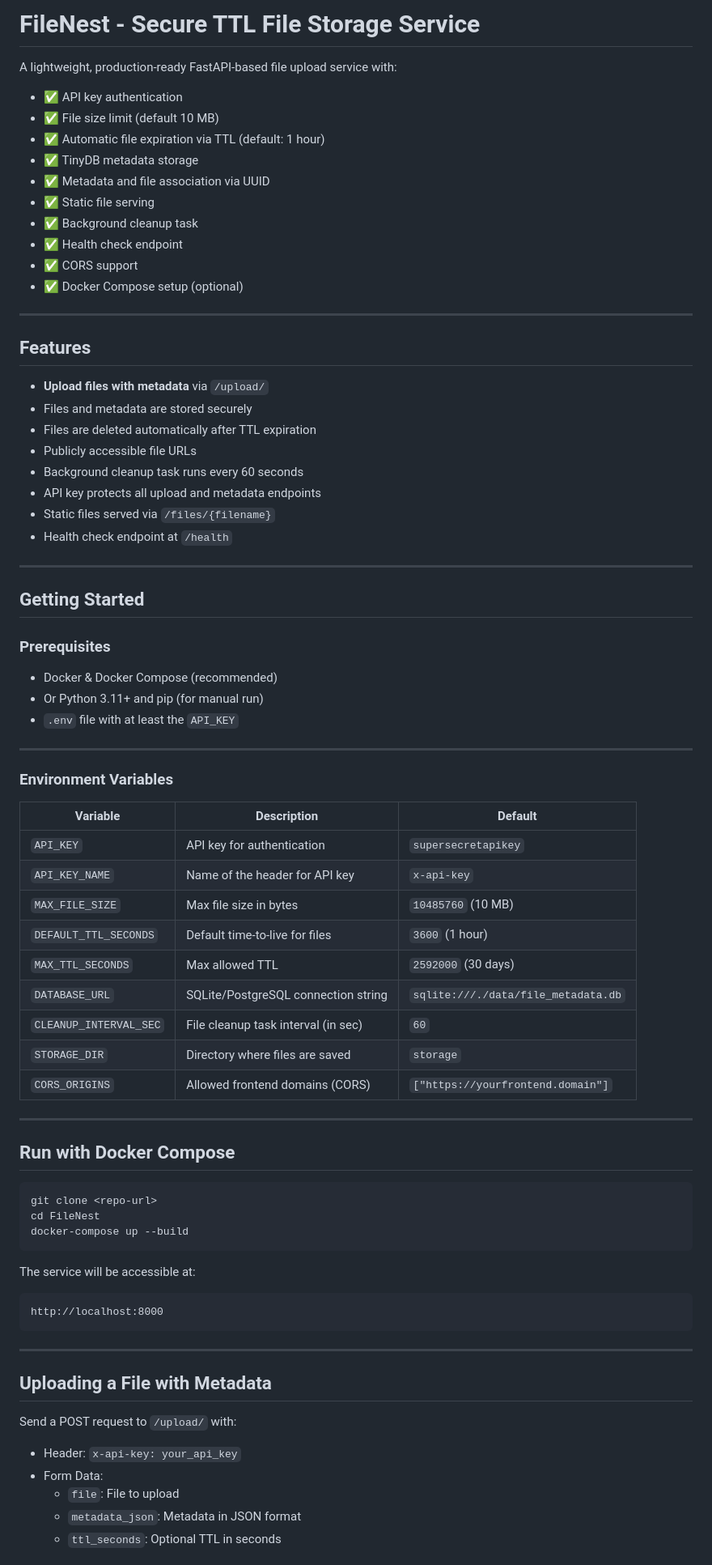
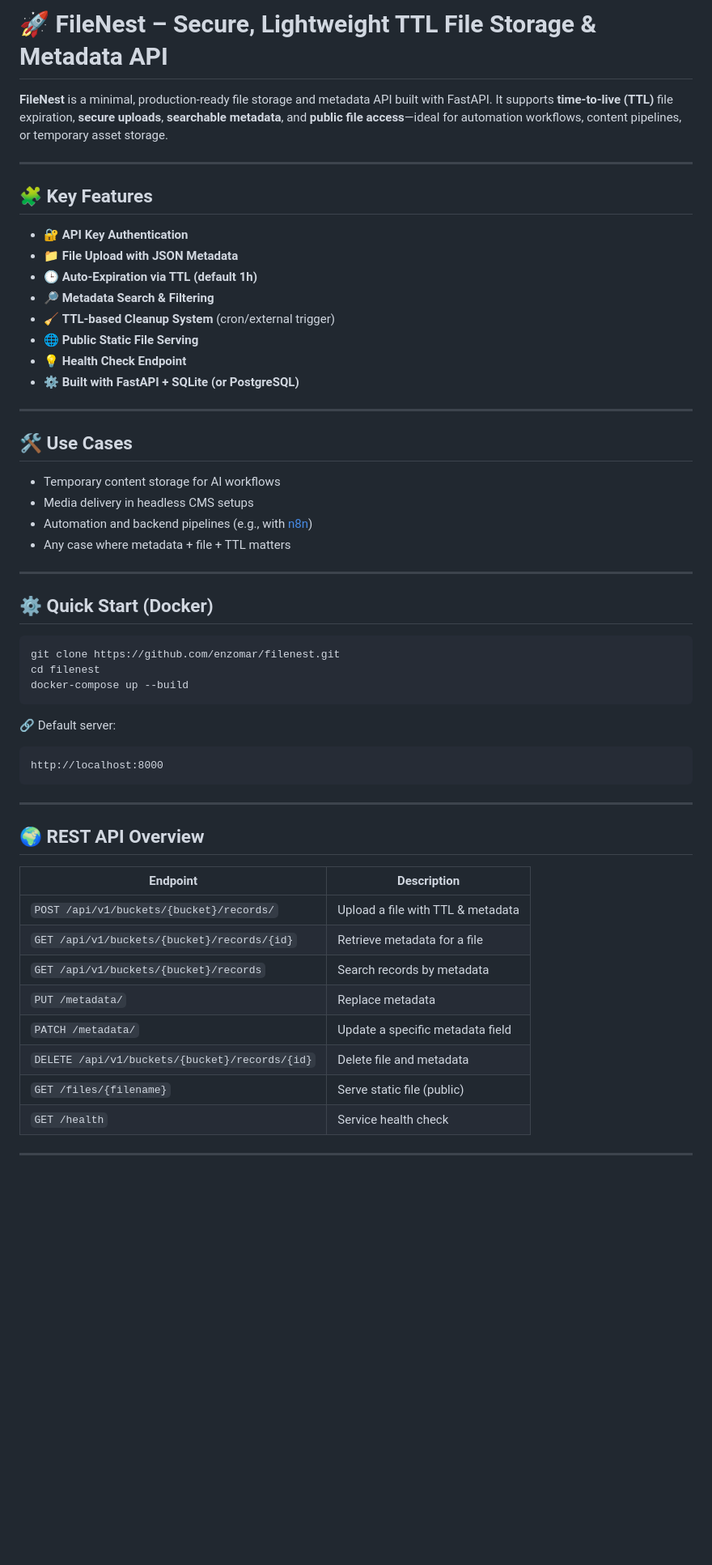
Before and after one commit to enzomar/filenest, a Markdown page: README.md, the part around the change printed below. Shown: that part at 81% size. GitHub-like rendering; blank space fills up the shorter version.

````diff
--- a/README.md
+++ b/README.md
@@ -1,82 +1,58 @@
-# FileNest - Secure TTL File Storage Service
+# 🚀 FileNest – Secure, Lightweight TTL File Storage & Metadata API
 
-A lightweight, production-ready FastAPI-based file upload service with:
-
-- ✅ API key authentication
-- ✅ File size limit (default 10 MB)
-- ✅ Automatic file expiration via TTL (default: 1 hour)
-- ✅ TinyDB metadata storage
-- ✅ Metadata and file association via UUID
-- ✅ Static file serving
-- ✅ Background cleanup task
-- ✅ Health check endpoint
-- ✅ CORS support
-- ✅ Docker Compose setup (optional)
+**FileNest** is a minimal, production-ready file storage and metadata API built with FastAPI. It supports **time-to-live (TTL)** file expiration, **secure uploads**, **searchable metadata**, and **public file access**—ideal for automation workflows, content pipelines, or temporary asset storage.
 
 ---
 
-## Features
+## 🧩 Key Features
 
-- **Upload files with metadata** via `/upload/`
-- Files and metadata are stored securely
-- Files are deleted automatically after TTL expiration
-- Publicly accessible file URLs
-- Background cleanup task runs every 60 seconds
-- API key protects all upload and metadata endpoints
-- Static files served via `/files/{filename}`
-- Health check endpoint at `/health`
+- 🔐 **API Key Authentication**
+- 📁 **File Upload with JSON Metadata**
+- 🕒 **Auto-Expiration via TTL (default 1h)**
+- 🔎 **Metadata Search & Filtering**
+- 🧹 **TTL-based Cleanup System** (cron/external trigger)
+- 🌐 **Public Static File Serving**
+- 💡 **Health Check Endpoint**
+- ⚙️ **Built with FastAPI + SQLite (or PostgreSQL)**
 
 ---
 
-## Getting Started
+## 🛠️ Use Cases
 
-### Prerequisites
-
-- Docker & Docker Compose (recommended)
-- Or Python 3.11+ and pip (for manual run)
-- `.env` file with at least the `API_KEY`
+- Temporary content storage for AI workflows
+- Media delivery in headless CMS setups
+- Automation and backend pipelines (e.g., with [n8n](https://n8n.io/))
+- Any case where metadata + file + TTL matters
 
 ---
 
-### Environment Variables
-
-| Variable              | Description                            | Default                 |
-|-----------------------|----------------------------------------|-------------------------|
-| `API_KEY`             | API key for authentication             | `supersecretapikey`     |
-| `API_KEY_NAME`        | Name of the header for API key         | `x-api-key`             |
-| `MAX_FILE_SIZE`       | Max file size in bytes                 | `10485760` (10 MB)      |
-| `DEFAULT_TTL_SECONDS` | Default time-to-live for files         | `3600` (1 hour)         |
-| `MAX_TTL_SECONDS`     | Max allowed TTL                        | `2592000` (30 days)     |
-| `DATABASE_URL`        | SQLite/PostgreSQL connection string    | `sqlite:///./data/file_metadata.db` |
-| `CLEANUP_INTERVAL_SEC`| File cleanup task interval (in sec)    | `60`                    |
-| `STORAGE_DIR`         | Directory where files are saved        | `storage`               |
-| `CORS_ORIGINS`        | Allowed frontend domains (CORS)        | `["https://yourfrontend.domain"]` |
-
----
-
-## Run with Docker Compose
+## ⚙️ Quick Start (Docker)
 
 ```bash
-git clone <repo-url>
-cd FileNest
+git clone https://github.com/enzomar/filenest.git
+cd filenest
 docker-compose up --build
 ```
 
-The service will be accessible at:
-
+🔗 Default server:
 ```
 http://localhost:8000
 ```
 
 ---
 
-## Uploading a File with Metadata
+## 🌍 REST API Overview
 
-Send a POST request to `/upload/` with:
+| Endpoint | Description |
+|----------|-------------|
+| `POST /api/v1/buckets/{bucket}/records/` | Upload a file with TTL & metadata |
+| `GET /api/v1/buckets/{bucket}/records/{id}` | Retrieve metadata for a file |
+| `GET /api/v1/buckets/{bucket}/records` | Search records by metadata |
+| `PUT /metadata/` | Replace metadata |
+| `PATCH /metadata/` | Update a specific metadata field |
+| `DELETE /api/v1/buckets/{bucket}/records/{id}` | Delete file and metadata |
+| `GET /files/{filename}` | Serve static file (public) |
+| `GET /health` | Service health check |
 
-- Header: `x-api-key: your_api_key`
-- Form Data:
-  - `file`: File to upload
-  - `metadata_json`: Metadata in JSON format
-  - `ttl_seconds`: Optional TTL in seconds
+---
 
````
Also changed, not shown: other parts of README.md (+56 -87 lines).
